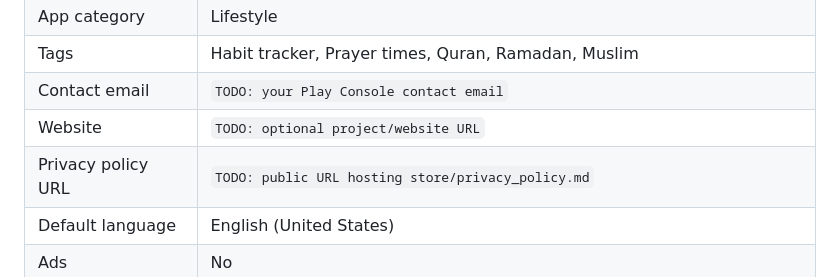
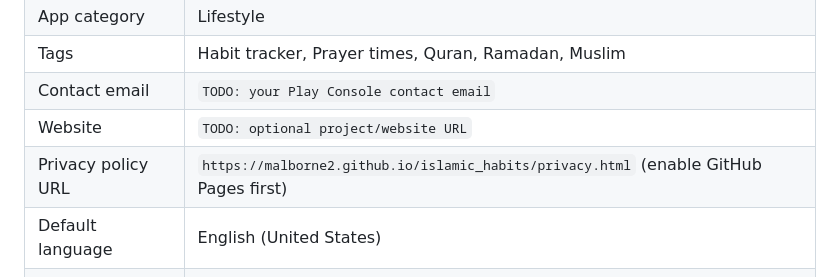
Before and after one commit to Malborne2/islamic_habits, a Markdown page: store/play_store_listing.md, the part around the change. Rendered like a GitHub page.

Commit message:
Point listing at the GitHub Pages privacy policy URL

```diff
--- a/store/play_store_listing.md
+++ b/store/play_store_listing.md
@@ -13,7 +13,7 @@ Everything in this file goes into **Play Console → Grow → Store presence →
 | Tags | Habit tracker, Prayer times, Quran, Ramadan, Muslim |
 | Contact email | `TODO: your Play Console contact email` |
 | Website | `TODO: optional project/website URL` |
-| Privacy policy URL | `TODO: public URL hosting store/privacy_policy.md` |
+| Privacy policy URL | `https://malborne2.github.io/islamic_habits/privacy.html` (enable GitHub Pages first) |
 | Default language | English (United States) |
 | Ads | No |
 | In-app purchases | No |
```
